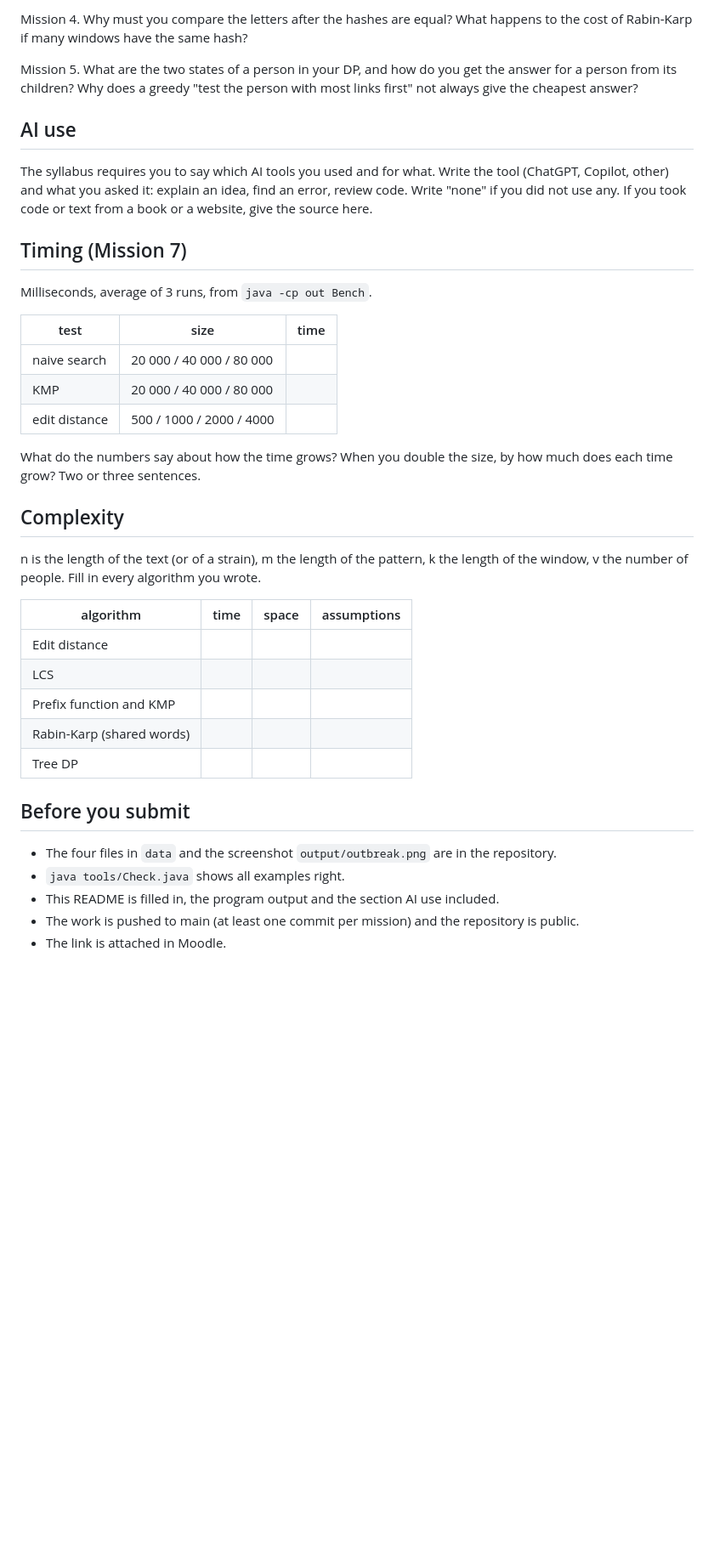
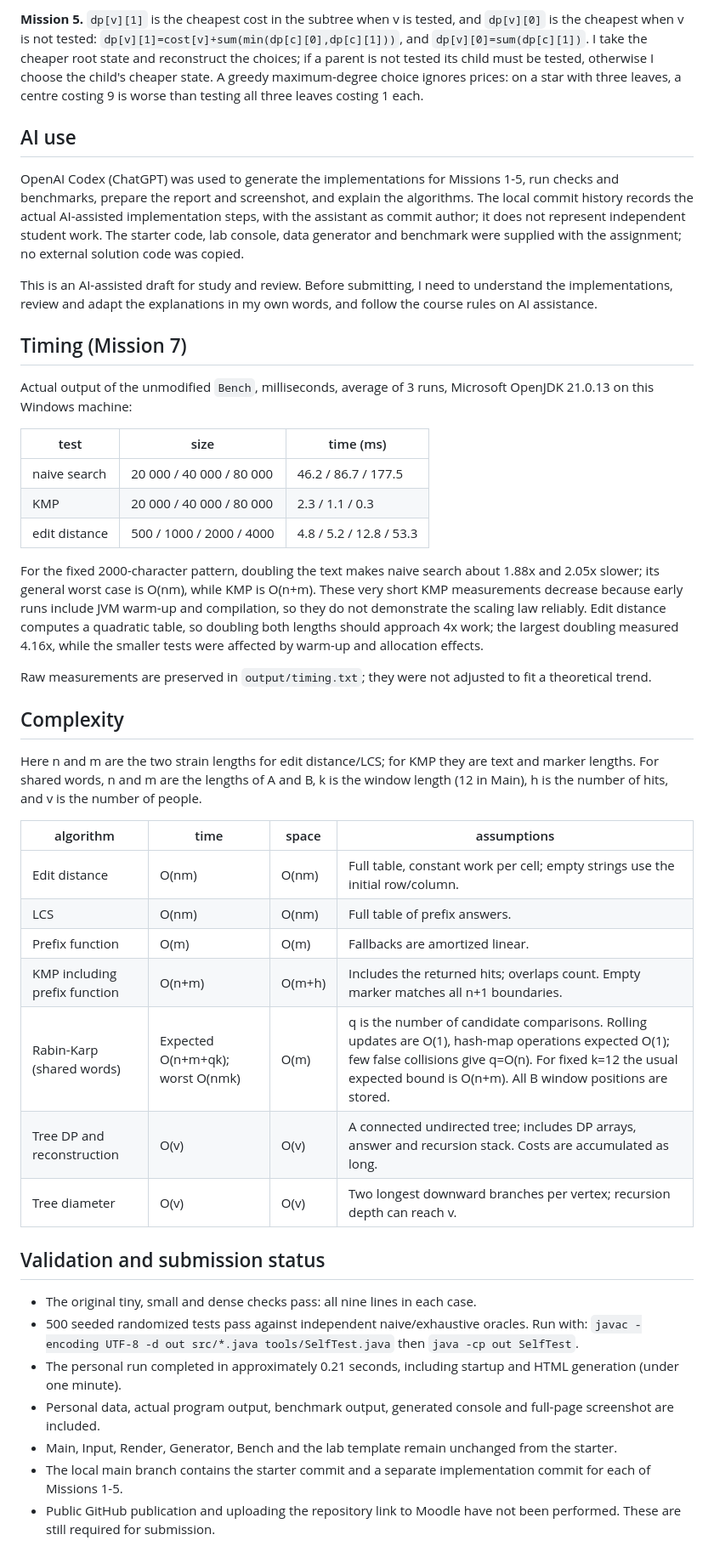
Before and after one commit to Amir888-s/Amir_Assignment_4, a Markdown page: README.md, the part around one of its changes. Shown at 85% size. Drawn GitHub-style; blank space fills up the shorter version.

```diff
--- a/README.md
+++ b/README.md
@@ -36,40 +51,46 @@ Mission 3. What does the prefix function tell you, and why does the pointer in t
 
-Mission 4. Why must you compare the letters after the hashes are equal? What happens to the cost of Rabin-Karp if many windows have the same hash?
-
-Mission 5. What are the two states of a person in your DP, and how do you get the answer for a person from its children? Why does a greedy "test the person with most links first" not always give the cheapest answer?
+**Mission 5.** `dp[v][1]` is the cheapest cost in the subtree when v is tested, and `dp[v][0]` is the cheapest when v is not tested: `dp[v][1]=cost[v]+sum(min(dp[c][0],dp[c][1]))`, and `dp[v][0]=sum(dp[c][1])`. I take the cheaper root state and reconstruct the choices; if a parent is not tested its child must be tested, otherwise I choose the child's cheaper state. A greedy maximum-degree choice ignores prices: on a star with three leaves, a centre costing 9 is worse than testing all three leaves costing 1 each.
 
 ## AI use
 
-The syllabus requires you to say which AI tools you used and for what. Write the tool (ChatGPT, Copilot, other) and what you asked it: explain an idea, find an error, review code. Write "none" if you did not use any. If you took code or text from a book or a website, give the source here.
+OpenAI Codex (ChatGPT) was used to generate the implementations for Missions 1-5, run checks and benchmarks, prepare the report and screenshot, and explain the algorithms. The local commit history records the actual AI-assisted implementation steps, with the assistant as commit author; it does not represent independent student work. The starter code, lab console, data generator and benchmark were supplied with the assignment; no external solution code was copied.
+
+This is an AI-assisted draft for study and review. Before submitting, I need to understand the implementations, review and adapt the explanations in my own words, and follow the course rules on AI assistance.
 
 ## Timing (Mission 7)
 
-Milliseconds, average of 3 runs, from `java -cp out Bench`.
+Actual output of the unmodified `Bench`, milliseconds, average of 3 runs, Microsoft OpenJDK 21.0.13 on this Windows machine:
 
-| test | size | time |
+| test | size | time (ms) |
 |---|---|---|
-| naive search | 20 000 / 40 000 / 80 000 | |
-| KMP | 20 000 / 40 000 / 80 000 | |
-| edit distance | 500 / 1000 / 2000 / 4000 | |
+| naive search | 20 000 / 40 000 / 80 000 | 46.2 / 86.7 / 177.5 |
+| KMP | 20 000 / 40 000 / 80 000 | 2.3 / 1.1 / 0.3 |
+| edit distance | 500 / 1000 / 2000 / 4000 | 4.8 / 5.2 / 12.8 / 53.3 |
 
-What do the numbers say about how the time grows? When you double the size, by how much does each time grow? Two or three sentences.
+For the fixed 2000-character pattern, doubling the text makes naive search about 1.88x and 2.05x slower; its general worst case is O(nm), while KMP is O(n+m). These very short KMP measurements decrease because early runs include JVM warm-up and compilation, so they do not demonstrate the scaling law reliably. Edit distance computes a quadratic table, so doubling both lengths should approach 4x work; the largest doubling measured 4.16x, while the smaller tests were affected by warm-up and allocation effects.
+
+Raw measurements are preserved in `output/timing.txt`; they were not adjusted to fit a theoretical trend.
 
 ## Complexity
 
-n is the length of the text (or of a strain), m the length of the pattern, k the length of the window, v the number of people. Fill in every algorithm you wrote.
+Here n and m are the two strain lengths for edit distance/LCS; for KMP they are text and marker lengths. For shared words, n and m are the lengths of A and B, k is the window length (12 in Main), h is the number of hits, and v is the number of people.
 
 | algorithm | time | space | assumptions |
 |---|---|---|---|
-| Edit distance | | | |
-| LCS | | | |
-| Prefix function and KMP | | | |
-| Rabin-Karp (shared words) | | | |
-| Tree DP | | | |
+| Edit distance | O(nm) | O(nm) | Full table, constant work per cell; empty strings use the initial row/column. |
+| LCS | O(nm) | O(nm) | Full table of prefix answers. |
+| Prefix function | O(m) | O(m) | Fallbacks are amortized linear. |
+| KMP including prefix function | O(n+m) | O(m+h) | Includes the returned hits; overlaps count. Empty marker matches all n+1 boundaries. |
+| Rabin-Karp (shared words) | Expected O(n+m+qk); worst O(nmk) | O(m) | q is the number of candidate comparisons. Rolling updates are O(1), hash-map operations expected O(1); few false collisions give q=O(n). For fixed k=12 the usual expected bound is O(n+m). All B window positions are stored. |
+| Tree DP and reconstruction | O(v) | O(v) | A connected undirected tree; includes DP arrays, answer and recursion stack. Costs are accumulated as long. |
+| Tree diameter | O(v) | O(v) | Two longest downward branches per vertex; recursion depth can reach v. |
 
-## Before you submit
+## Validation and submission status
 
-- The four files in `data` and the screenshot `output/outbreak.png` are in the repository.
-- `java tools/Check.java` shows all examples right.
-- This README is filled in, the program output and the section AI use included.
-- The work is pushed to main (at least one commit per mission) and the repository is public.
-- The link is attached in Moodle.
+- The original tiny, small and dense checks pass: all nine lines in each case.
+- 500 seeded randomized tests pass against independent naive/exhaustive oracles. Run with: `javac -encoding UTF-8 -d out src/*.java tools/SelfTest.java` then `java -cp out SelfTest`.
+- The personal run completed in approximately 0.21 seconds, including startup and HTML generation (under one minute).
+- Personal data, actual program output, benchmark output, generated console and full-page screenshot are included.
+- Main, Input, Render, Generator, Bench and the lab template remain unchanged from the starter.
+- The local main branch contains the starter commit and a separate implementation commit for each of Missions 1-5.
+- Public GitHub publication and uploading the repository link to Moodle have not been performed. These are still required for submission.
```
Also changed, not shown: other parts of README.md (+34 -19 lines), output/outbreak.png (added), 11 other files.
